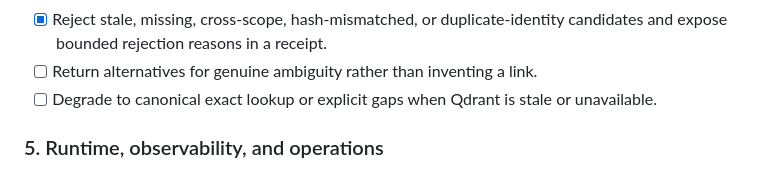
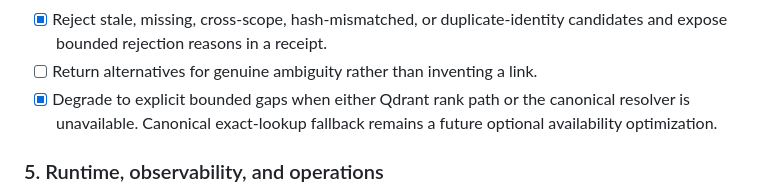
Before and after one commit to rvbernucci/forja-guide, a Markdown page: docs/04-roadmap/SPRINT_09_GOVERNED_RETRIEVAL_PLAN.md, the part around the change. Rendered like a GitHub page.

Commit message:
docs(retrieval): record safe degraded query behavior

```diff
--- a/docs/04-roadmap/SPRINT_09_GOVERNED_RETRIEVAL_PLAN.md
+++ b/docs/04-roadmap/SPRINT_09_GOVERNED_RETRIEVAL_PLAN.md
@@ -135,8 +135,9 @@ documentation evidence.
 - [x] Reject stale, missing, cross-scope, hash-mismatched, or duplicate-identity
   candidates and expose bounded rejection reasons in a receipt.
 - [ ] Return alternatives for genuine ambiguity rather than inventing a link.
-- [ ] Degrade to canonical exact lookup or explicit gaps when Qdrant is stale or
-  unavailable.
+- [x] Degrade to explicit bounded gaps when either Qdrant rank path or the
+  canonical resolver is unavailable. Canonical exact-lookup fallback remains
+  a future optional availability optimization.
 
 ### 5. Runtime, observability, and operations
 
```
